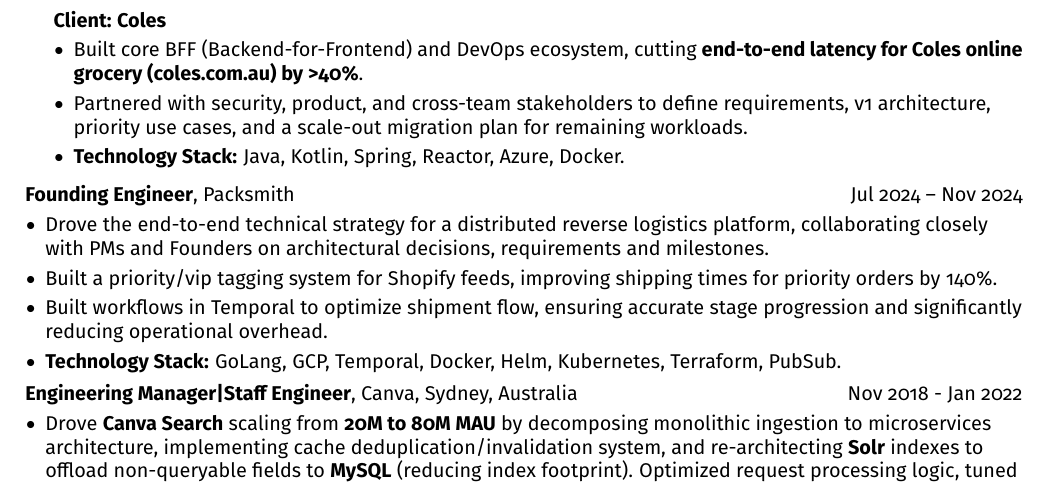
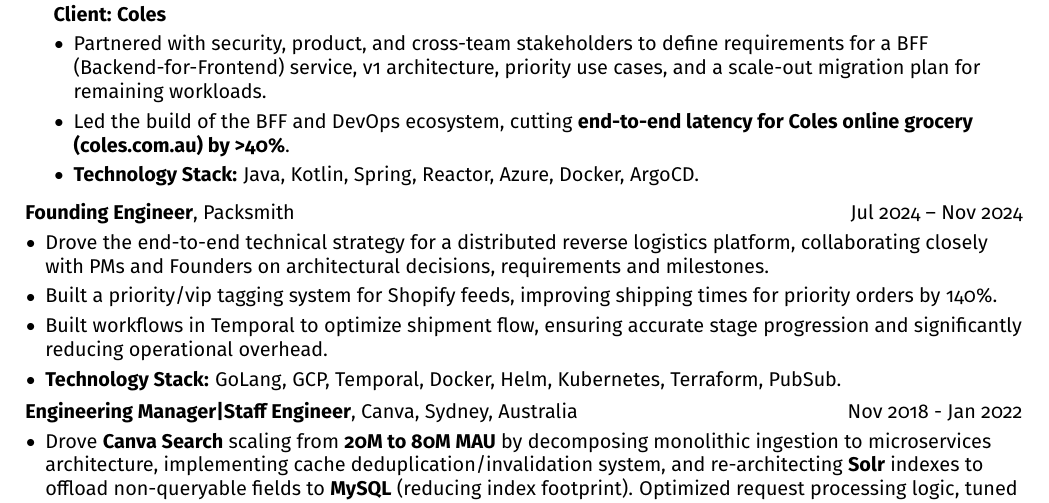
Before and after one commit to crazysoftwarecoder/LaTeX-resume, a LaTeX document (AshwanthFernando.tex): part of page 3 of 4, cut so that both start at the same text. Compiled offline with pdfLaTeX.

Commit message:
JIT update

```diff
--- a/AshwanthFernando.tex
+++ b/AshwanthFernando.tex
@@ -353,9 +353,9 @@
                 itemsep=0pt,
                 leftmargin=0 cm + 10pt + 0.5cm
             ]
-                \item Built core BFF (Backend-for-Frontend) and DevOps ecosystem, cutting \textbf{end-to-end latency for Coles online grocery (coles.com.au) by >40\%}.
-                \item Partnered with security, product, and cross-team stakeholders to define requirements, v1 architecture, priority use cases, and a scale-out migration plan for remaining workloads.
-                \item \textbf{Technology Stack:} Java, Kotlin, Spring, Reactor, Azure, Docker.
+                \item Partnered with security, product, and cross-team stakeholders to define requirements for a BFF (Backend-for-Frontend) service, v1 architecture, priority use cases, and a scale-out migration plan for remaining workloads.
+                \item Led the build of the BFF and DevOps ecosystem, cutting \textbf{end-to-end latency for Coles online grocery (coles.com.au) by >40\%}.
+                \item \textbf{Technology Stack:} Java, Kotlin, Spring, Reactor, Azure, Docker, ArgoCD.
             \end{itemize}
         \end{onecolentry}
 
```
Also changed, not shown: AshwanthFernando-Australia.pdf, AshwanthFernando-Global.pdf, AshwanthFernando.tex (3 more changed lines).
